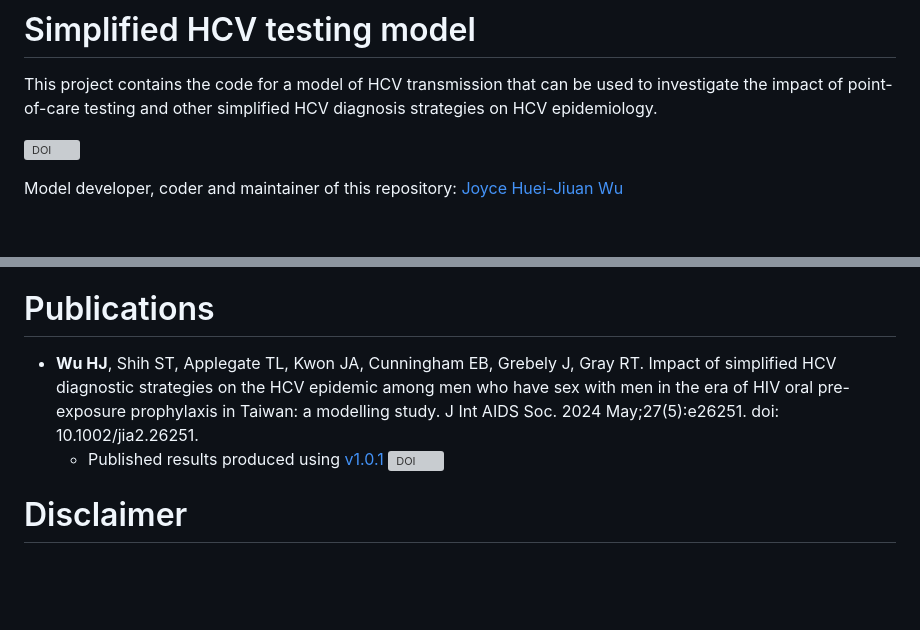
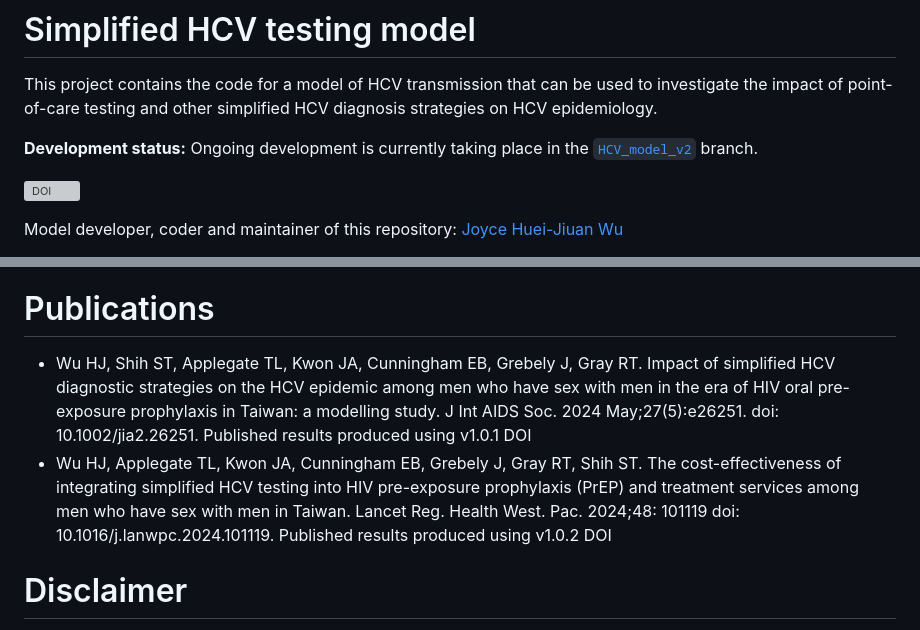
Before and after one commit to The-Kirby-Institute/Simplified-HCV-testing-model, a Markdown page: README.md, 2 parts joined by grey strips. Rendered like a GitHub page; blank space fills up the shorter version; grey boxes are pictures that could not be loaded.

Commit message:
Update README with development status and publications
Added development status information and updated publication details.

```diff
--- a/README.md
+++ b/README.md
@@ -2,7 +2,7 @@
 
 This project contains the code for a model of HCV transmission that can be used to investigate the impact of point-of-care testing and other simplified HCV diagnosis strategies on HCV epidemiology.
 
-
+**Development status:** Ongoing development is currently taking place in the [`HCV_model_v2`]([https://github.com/USERNAME/REPO/tree/xxx](https://github.com/The-Kirby-Institute/Simplified-HCV-testing-model/tree/HCV_model_v2)) branch.
 
 [![DOI](https://zenodo.org/badge/612906740.svg)](https://zenodo.org/badge/latestdoi/612906740)
 
@@ -128,7 +128,11 @@ Note as these are scripts, not functions, care should be taken to ensure the pro
 
 # Publications
 
-- **Wu HJ**, Shih ST, Applegate TL, Kwon JA, Cunningham EB, Grebely J, Gray RT. Impact of simplified HCV diagnostic strategies on the HCV epidemic among men who have sex with men in the era of HIV oral pre-exposure prophylaxis in Taiwan: a modelling study. J Int AIDS Soc. 2024 May;27(5):e26251. doi: 10.1002/jia2.26251.
-    - Published results produced using [v1.0.1](https://github.com/The-Kirby-Institute/Simplified-HCV-testing-model/tree/v1.0.1) [![DOI](https://zenodo.org/badge/612906740.svg)](https://zenodo.org/badge/latestdoi/612906740)
+
+- Wu HJ, Shih ST, Applegate TL, Kwon JA, Cunningham EB, Grebely J, Gray RT. Impact of simplified HCV diagnostic strategies on the HCV epidemic among men who have sex with men in the era of HIV oral pre-exposure prophylaxis in Taiwan: a modelling study. J Int AIDS Soc. 2024 May;27(5):e26251. doi: 10.1002/jia2.26251.
+Published results produced using v1.0.1 DOI
+- Wu HJ, Applegate TL, Kwon JA, Cunningham EB, Grebely J, Gray RT, Shih ST. The cost-effectiveness of integrating simplified HCV testing into HIV pre-exposure prophylaxis (PrEP) and treatment services among men who have sex with men in Taiwan. Lancet Reg. Health West. Pac. 2024;48: 101119 doi: 10.1016/j.lanwpc.2024.101119.
+Published results produced using v1.0.2 DOI
+
 # Disclaimer
 The model has been made publicly available for transparency and replication purposes and in the hope it will be useful. We take no responsibility for results generated with the model and their interpretation but are happy to assist with its use and application."
```
